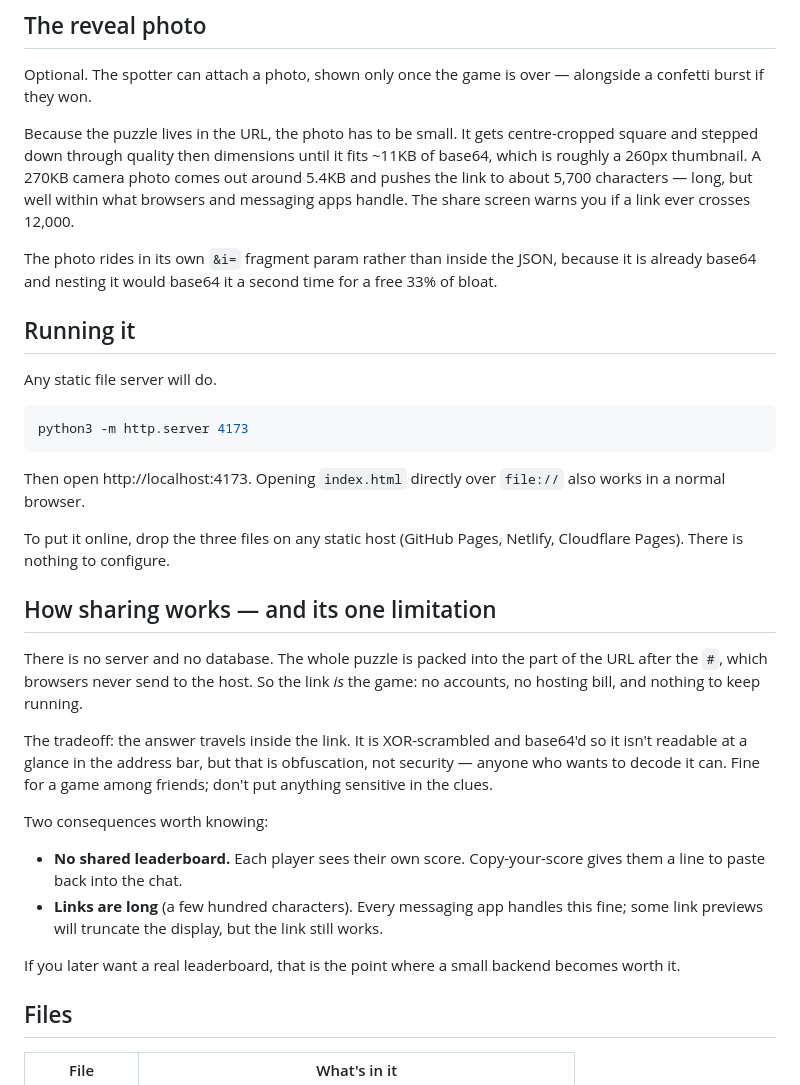
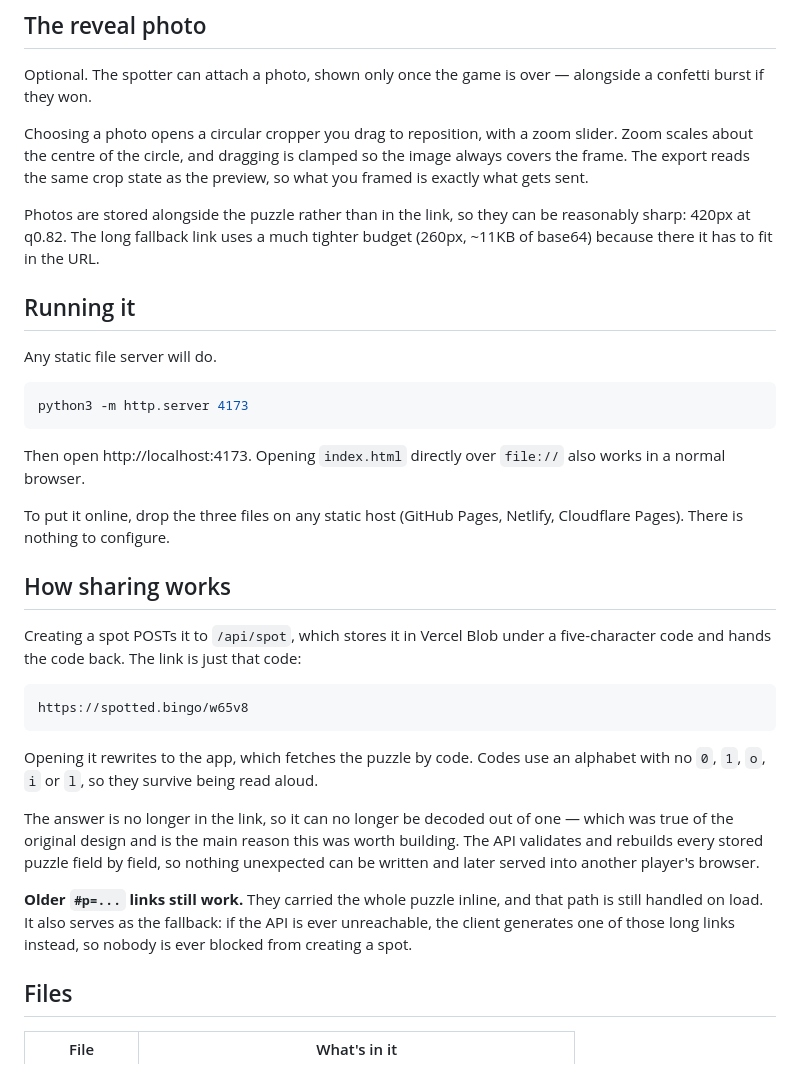
Before and after one commit to candlecandleio/spotted, a Markdown page: README.md, the part around the change. Rendered like a GitHub page.

Commit message:
Document short links
Co-Authored-By: Claude Opus 5 <noreply@anthropic.com>

```diff
--- a/README.md
+++ b/README.md
@@ -26,16 +26,14 @@ add extra accepted answers (nicknames) when setting up a spot.
 Optional. The spotter can attach a photo, shown only once the game is over —
 alongside a confetti burst if they won.
 
-Because the puzzle lives in the URL, the photo has to be small. It gets
-centre-cropped square and stepped down through quality then dimensions until it
-fits ~11KB of base64, which is roughly a 260px thumbnail. A 270KB camera photo
-comes out around 5.4KB and pushes the link to about 5,700 characters — long, but
-well within what browsers and messaging apps handle. The share screen warns you
-if a link ever crosses 12,000.
+Choosing a photo opens a circular cropper you drag to reposition, with a zoom
+slider. Zoom scales about the centre of the circle, and dragging is clamped so
+the image always covers the frame. The export reads the same crop state as the
+preview, so what you framed is exactly what gets sent.
 
-The photo rides in its own `&i=` fragment param rather than inside the JSON,
-because it is already base64 and nesting it would base64 it a second time for a
-free 33% of bloat.
+Photos are stored alongside the puzzle rather than in the link, so they can be
+reasonably sharp: 420px at q0.82. The long fallback link uses a much tighter
+budget (260px, ~11KB of base64) because there it has to fit in the URL.
 
 ## Running it
 
@@ -51,27 +49,25 @@ also works in a normal browser.
 To put it online, drop the three files on any static host (GitHub Pages, Netlify,
 Cloudflare Pages). There is nothing to configure.
 
-## How sharing works — and its one limitation
+## How sharing works
 
-There is no server and no database. The whole puzzle is packed into the part of
-the URL after the `#`, which browsers never send to the host. So the link *is*
-the game: no accounts, no hosting bill, and nothing to keep running.
+Creating a spot POSTs it to `/api/spot`, which stores it in Vercel Blob under a
+five-character code and hands the code back. The link is just that code:
 
-The tradeoff: the answer travels inside the link. It is XOR-scrambled and
-base64'd so it isn't readable at a glance in the address bar, but that is
-obfuscation, not security — anyone who wants to decode it can. Fine for a game
-among friends; don't put anything sensitive in the clues.
+    https://spotted.bingo/w65v8
 
-Two consequences worth knowing:
+Opening it rewrites to the app, which fetches the puzzle by code. Codes use an
+alphabet with no `0`, `1`, `o`, `i` or `l`, so they survive being read aloud.
 
-- **No shared leaderboard.** Each player sees their own score. Copy-your-score
-  gives them a line to paste back into the chat.
-- **Links are long** (a few hundred characters). Every messaging app handles
-  this fine; some link previews will truncate the display, but the link still
-  works.
+The answer is no longer in the link, so it can no longer be decoded out of one —
+which was true of the original design and is the main reason this was worth
+building. The API validates and rebuilds every stored puzzle field by field, so
+nothing unexpected can be written and later served into another player's browser.
 
-If you later want a real leaderboard, that is the point where a small backend
-becomes worth it.
+**Older `#p=...` links still work.** They carried the whole puzzle inline, and
+that path is still handled on load. It also serves as the fallback: if the API
+is ever unreachable, the client generates one of those long links instead, so
+nobody is ever blocked from creating a spot.
 
 ## Files
 
```
